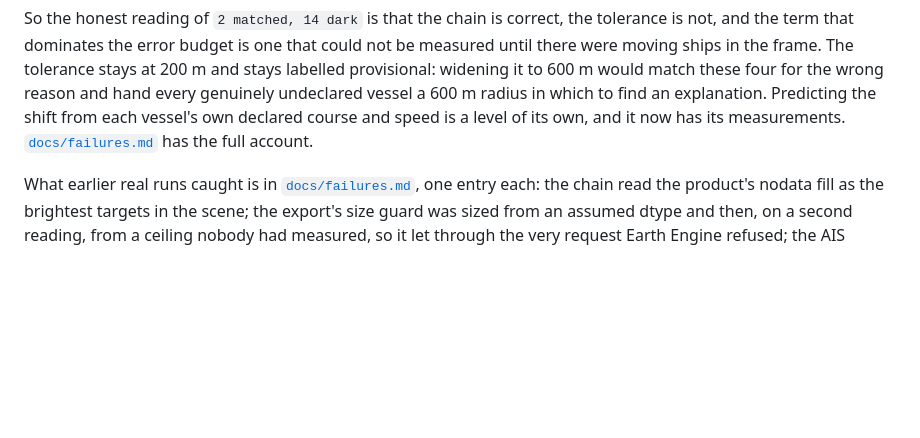
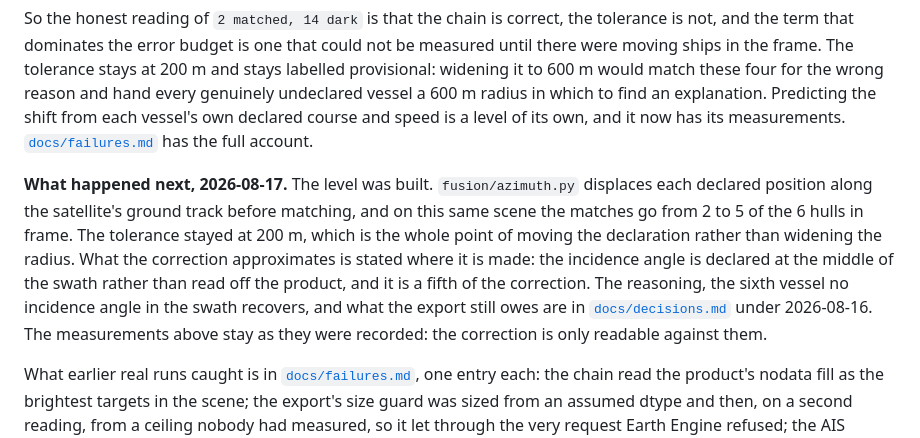
Before and after one commit to esamoun/dark-vessel-detection, a Markdown page: docs/running.md, the part around the change. Drawn GitHub-style; blank space fills up the shorter version.

Commit message:
docs: running.md said the azimuth level was still owed, three weeks after it landed
The dated account of the first lane run ends with "predicting the shift ... is a
level of its own", which was true on 2026-08-14 and stopped being true on
2026-08-17 when fusion/azimuth.py landed. README.md meanwhile reports level 3
complete with the shift compensated before matching, so the two pages told a
reader opposite things about what the chain does, and running.md is the one the
README sends them to for real runs.

The measurements stay exactly as recorded — the correction is only readable
against them — and a paragraph after them says the level was built, what it
recovers on this same scene (2 matches to 5 of 6 hulls), that the tolerance did
not move, and where the approximation and the remaining debt are written down.

```diff
--- a/docs/running.md
+++ b/docs/running.md
@@ -162,6 +162,16 @@ a 600 m radius in which to find an explanation. Predicting the shift from each v
 declared course and speed is a level of its own, and it now has its measurements.
 [`docs/failures.md`](failures.md) has the full account.
 
+**What happened next, 2026-08-17.** The level was built. `fusion/azimuth.py` displaces each
+declared position along the satellite's ground track before matching, and on this same scene the
+matches go from 2 to 5 of the 6 hulls in frame. The tolerance stayed at 200 m, which is the whole
+point of moving the declaration rather than widening the radius. What the correction approximates
+is stated where it is made: the incidence angle is declared at the middle of the swath rather than
+read off the product, and it is a fifth of the correction. The reasoning, the sixth vessel no
+incidence angle in the swath recovers, and what the export still owes are in
+[`docs/decisions.md`](decisions.md) under 2026-08-16. The measurements above stay as they were
+recorded: the correction is only readable against them.
+
 What earlier real runs caught is in [`docs/failures.md`](failures.md), one entry each: the
 chain read the product's nodata fill as the brightest targets in the scene; the export's size
 guard was sized from an assumed dtype and then, on a second reading, from a ceiling nobody had
```
